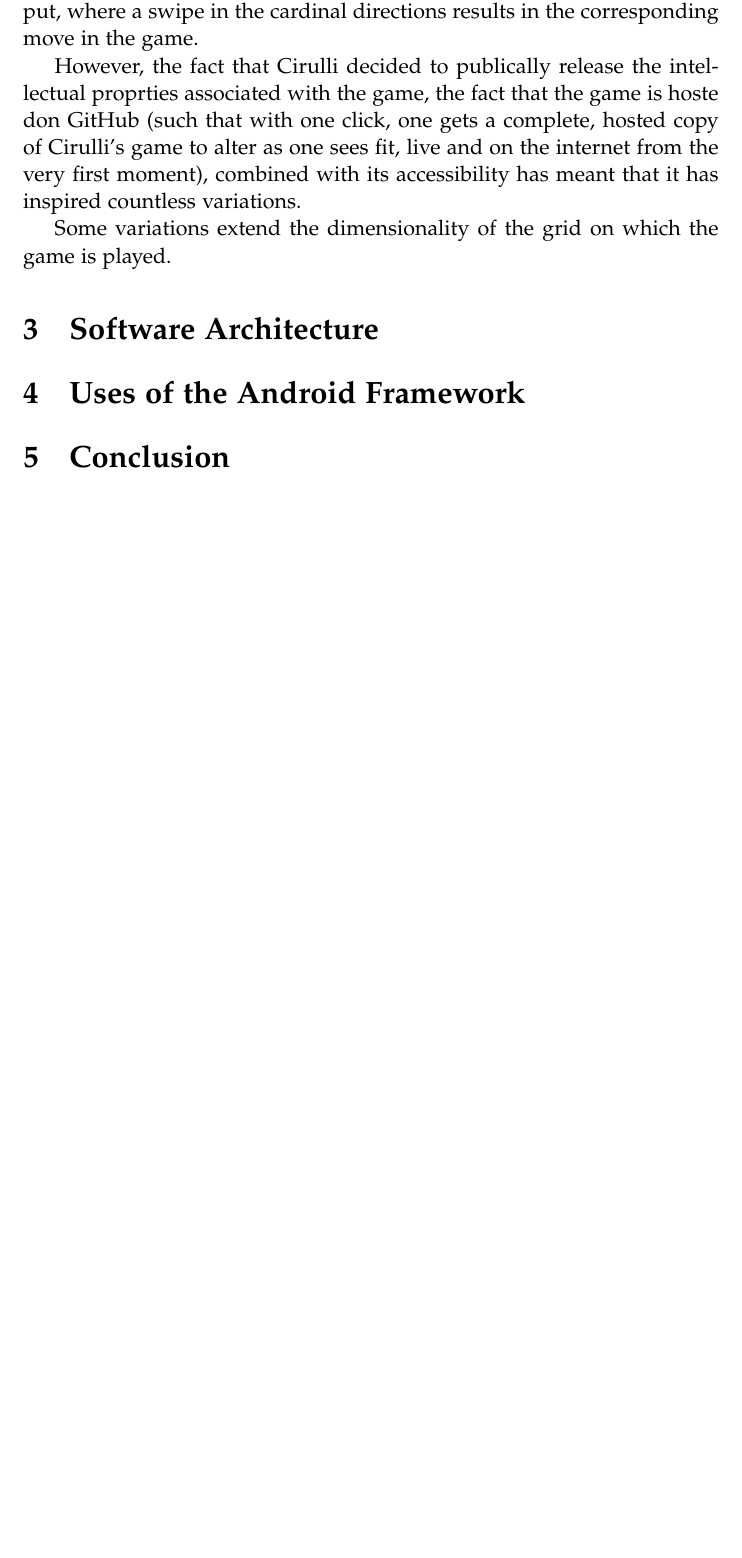
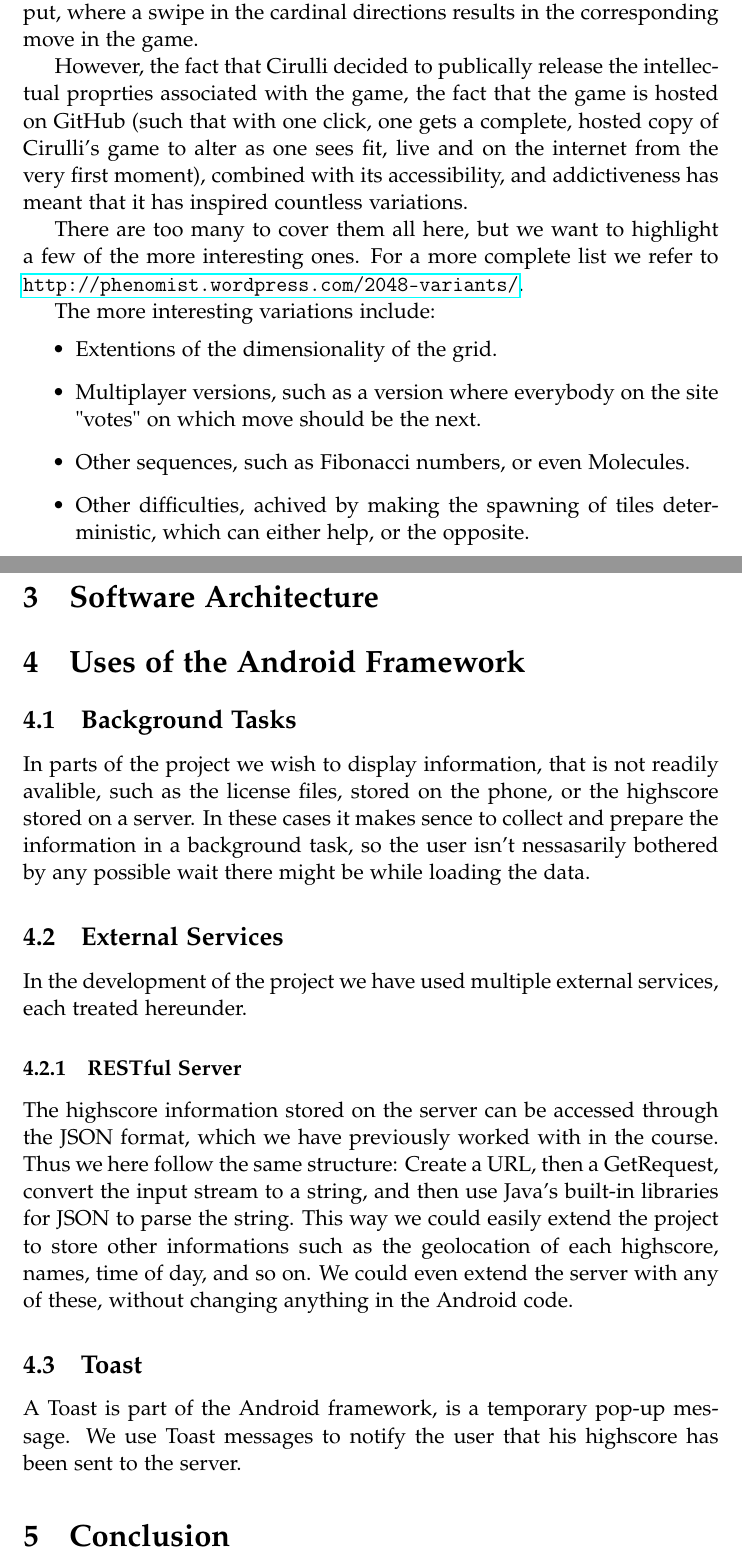
Before and after one commit to kandersen/ITSMAP-2048, a LaTeX document (Twentyfortyeight/report.tex): part of page 4 of 5 before the commit and two parts of pages 4 and 5 of 6 after it, the two joined at a grey line, cut so that both start at the same text, the shorter picture padded with empty space. Compiled offline with pdfLaTeX.

Commit message:
Wrote a bit on the report

```diff
--- a/Twentyfortyeight/report.tex
+++ b/Twentyfortyeight/report.tex
@@ -94,13 +98,20 @@ results in the corresponding move in the game.
 
 However, the fact that Cirulli decided to publically release the
 intellectual proprties associated with the game, the fact that the
-game is hoste don GitHub (such that with one click, one gets a
+game is hosted on GitHub (such that with one click, one gets a
 complete, hosted copy of Cirulli's game to alter as one sees fit, live
 and on the internet from the very first moment), combined with its
-accessibility has meant that it has inspired countless variations.
+accessibility, and addictiveness has meant that it has inspired countless variations.
 
-Some variations extend the dimensionality of the grid on which the
-game is played.
+There are too many to cover them all here, but we want to highlight a few of the more interesting ones. For a more complete list we refer to \link{http://phenomist.wordpress.com/2048-variants/}.
+
+The more interesting variations include:
+\begin{itemize}
+\item Extentions of the dimensionality of the grid.
+\item Multiplayer versions, such as a version where everybody on the site "votes" on which move should be the next.
+\item Other sequences, such as Fibonacci numbers, or even Molecules.
+\item Other difficulties, achived by making the spawning of tiles deterministic, which can either help, or the opposite.
+\end{itemize}
 
 
 
@@ -114,10 +125,24 @@ game is played.
 % - Preferences
 % - Externalization
 % - Background tasking / Async
-% - External services (RESTful servers) + Content Provider
+\subsection{Background Tasks}
+In parts of the project we wish to display information, that is not readily avalible, such as the license files, stored on the phone, or the highscore stored on a server. In these cases it makes sence to collect and prepare the information in a background task, so the user isn't nessasarily bothered by any possible wait there might be while loading the data.
+
+% - External services (RESTful servers) (+ Content Provider?)
+\subsection{External Services}
+In the development of the project we have used multiple external services, each treated hereunder.
+
+\subsubsection{RESTful Server}
+The highscore information stored on the server can be accessed through the JSON format, which we have previously worked with in the course. Thus we here follow the same structure: Create a URL, then a GetRequest, convert the input stream to a string, and then use Java's built-in libraries for JSON to parse the string. This way we could easily extend the project to store other informations such as the geolocation of each highscore, names, time of day, and so on. We could even extend the server with any of these, without changing anything in the Android code.
+
+% chr: Files is an "external service"? Is that a "Content Provider"?
+
 % - intents
 % - Managers needed for device sensors
 % - Toasts
+\subsection{Toast}
+A Toast is part of the Android framework, is a temporary pop-up message. We use Toast messages to notify the user that his highscore has been sent to the server.
+
 % - Custom views
 % We could have used
 % - Network connections
```
Also changed, not shown: Twentyfortyeight/report.tex (22 more changed lines), 1 other file.
